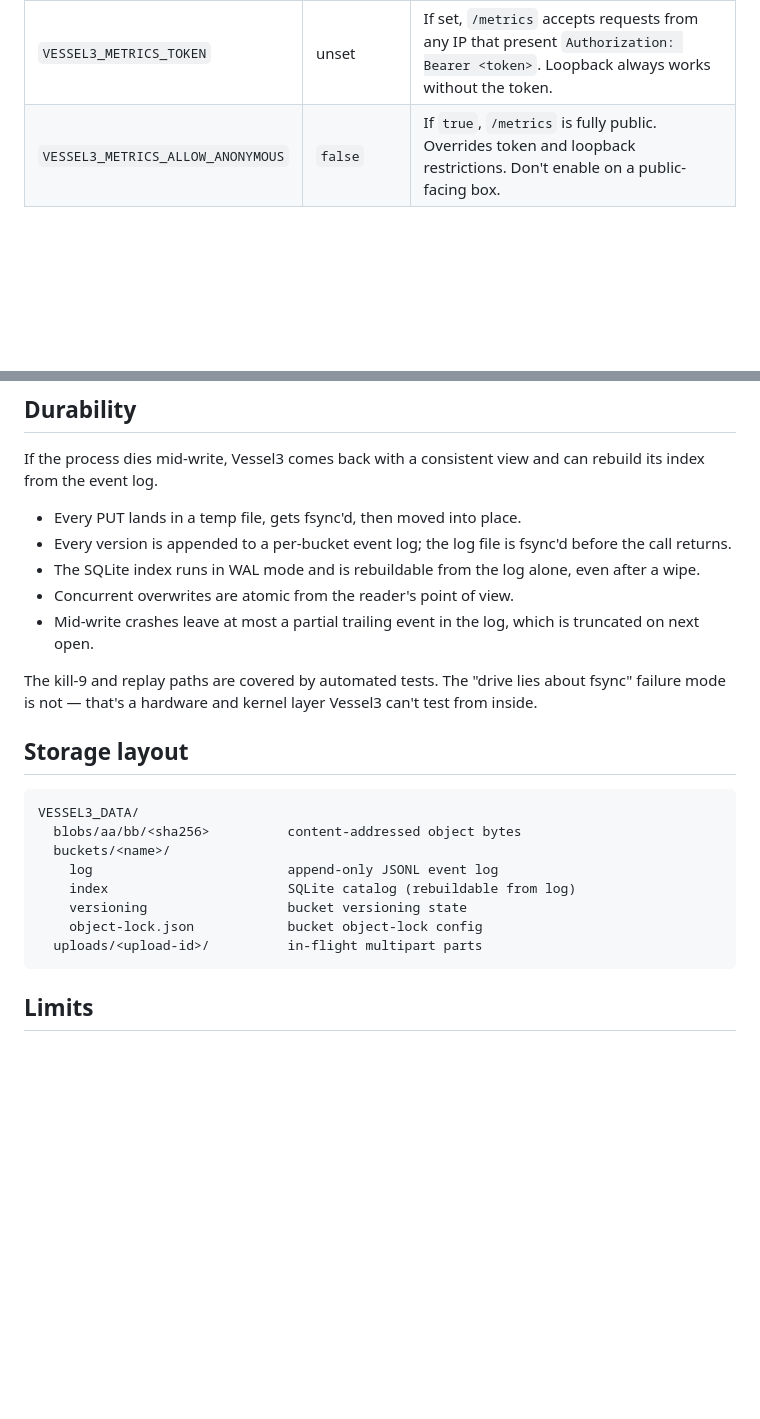
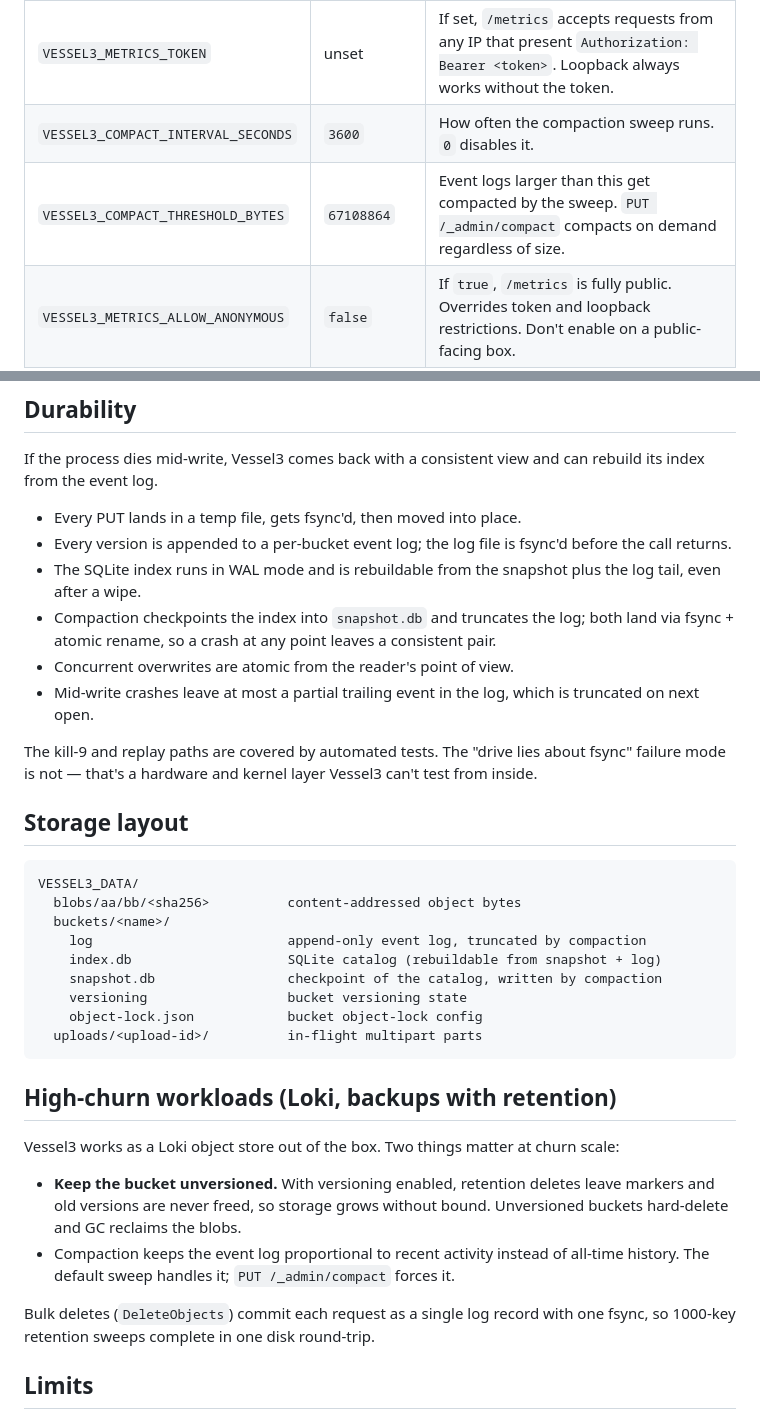
Before and after one commit to Nechja/Vessel3, a Markdown page: README.md, 2 parts joined by grey strips. GitHub-like rendering; blank space fills up the shorter version.

````diff
--- a/README.md
+++ b/README.md
@@ -95,6 +95,8 @@ All via environment variables. No config file.
 | `VESSEL3_SECRET_KEY` | unset -> auth disabled | SigV4 secret. |
 | `VESSEL3_REGION` | `us-west-1` | Region string used for SigV4 verification. |
 | `VESSEL3_METRICS_TOKEN` | unset | If set, `/metrics` accepts requests from any IP that present `Authorization: Bearer <token>`. Loopback always works without the token. |
+| `VESSEL3_COMPACT_INTERVAL_SECONDS` | `3600` | How often the compaction sweep runs. `0` disables it. |
+| `VESSEL3_COMPACT_THRESHOLD_BYTES` | `67108864` | Event logs larger than this get compacted by the sweep. `PUT /_admin/compact` compacts on demand regardless of size. |
 | `VESSEL3_METRICS_ALLOW_ANONYMOUS` | `false` | If `true`, `/metrics` is fully public. Overrides token and loopback restrictions. Don't enable on a public-facing box. |
 
 The listen address comes from Kestrel's `--urls` flag in the usual ASP.NET way.
@@ -116,7 +118,8 @@ If the process dies mid-write, Vessel3 comes back with a consistent view and can
 
 - Every PUT lands in a temp file, gets fsync'd, then moved into place.
 - Every version is appended to a per-bucket event log; the log file is fsync'd before the call returns.
-- The SQLite index runs in WAL mode and is rebuildable from the log alone, even after a wipe.
+- The SQLite index runs in WAL mode and is rebuildable from the snapshot plus the log tail, even after a wipe.
+- Compaction checkpoints the index into `snapshot.db` and truncates the log; both land via fsync + atomic rename, so a crash at any point leaves a consistent pair.
 - Concurrent overwrites are atomic from the reader's point of view.
 - Mid-write crashes leave at most a partial trailing event in the log, which is truncated on next open.
 
@@ -128,12 +131,22 @@ The kill-9 and replay paths are covered by automated tests. The "drive lies abou
 VESSEL3_DATA/
   blobs/aa/bb/<sha256>          content-addressed object bytes
   buckets/<name>/
-    log                         append-only JSONL event log
-    index                       SQLite catalog (rebuildable from log)
+    log                         append-only event log, truncated by compaction
+    index.db                    SQLite catalog (rebuildable from snapshot + log)
+    snapshot.db                 checkpoint of the catalog, written by compaction
     versioning                  bucket versioning state
     object-lock.json            bucket object-lock config
   uploads/<upload-id>/          in-flight multipart parts
 ```
+
+## High-churn workloads (Loki, backups with retention)
+
+Vessel3 works as a Loki object store out of the box. Two things matter at churn scale:
+
+- **Keep the bucket unversioned.** With versioning enabled, retention deletes leave markers and old versions are never freed, so storage grows without bound. Unversioned buckets hard-delete and GC reclaims the blobs.
+- Compaction keeps the event log proportional to recent activity instead of all-time history. The default sweep handles it; `PUT /_admin/compact` forces it.
+
+Bulk deletes (`DeleteObjects`) commit each request as a single log record with one fsync, so 1000-key retention sweeps complete in one disk round-trip.
 
 ## Limits
 
````
